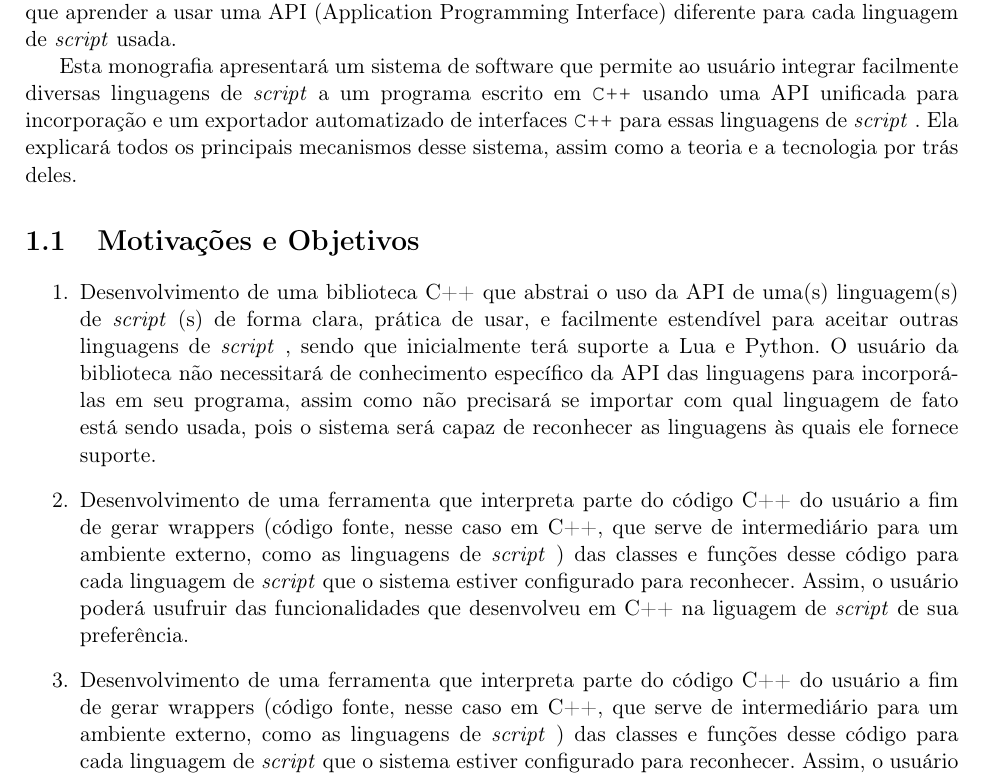
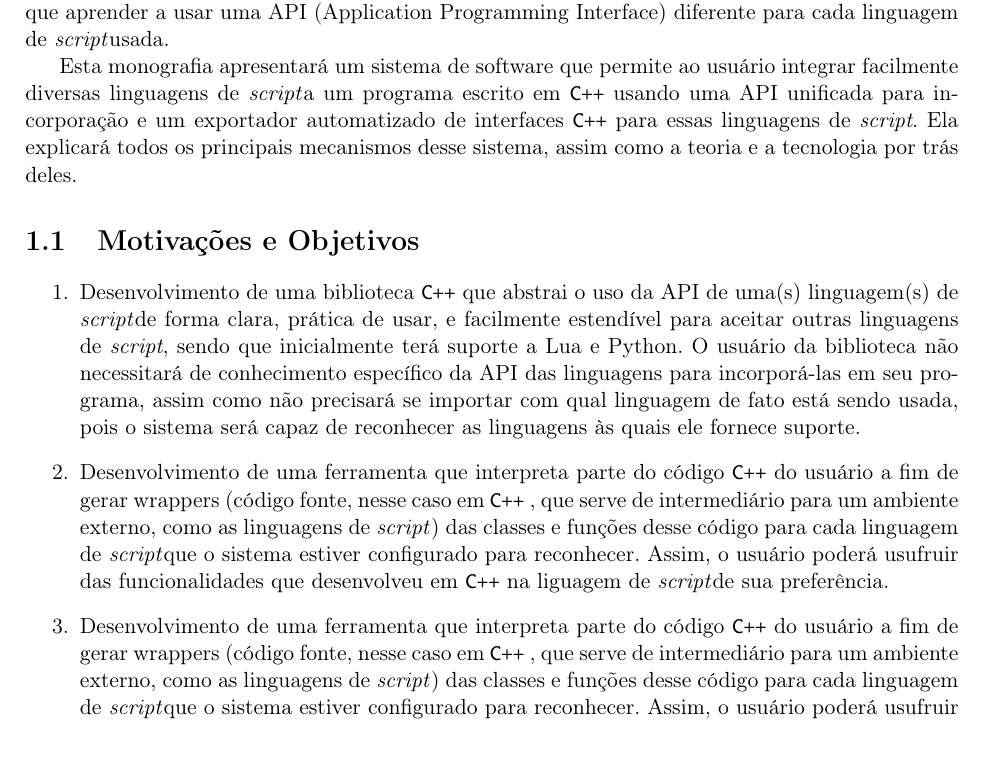
Before and after one commit to Kazuo256/ouroboros-monograph, a LaTeX book (monografia.tex, which reads cap-objetiva.tex): part of page 11 of 27, cut so that both start at the same text, the shorter picture padded with empty space. Compiled offline with pdfLaTeX.

Commit message:
Fixed shortcuts for "C++"

```diff
--- a/cap-objetiva.tex
+++ b/cap-objetiva.tex
@@ -17,8 +17,8 @@ usada.
 
 Esta monografia apresentará um sistema de software que permite ao usuário
 integrar facilmente diversas linguagens de \script a um programa escrito em
-\verb$C++$ usando uma API unificada para incorporação e um exportador
-automatizado de interfaces \verb$C++$ para essas linguagens de \script. Ela
+\cxx usando uma API unificada para incorporação e um exportador
+automatizado de interfaces \cxx para essas linguagens de \script. Ela
 explicará todos os principais mecanismos desse sistema, assim como a teoria e a
 tecnologia por trás deles.
 
@@ -26,27 +26,27 @@ tecnologia por trás deles.
 \label{sec:intr:motivacoes_objetivos}
 
 \begin{enumerate}
-  \item Desenvolvimento de uma biblioteca C++ que abstrai o uso da API de uma(s)
-        linguagem(s) de \script(s) de forma clara, prática de usar, e facilmente
+  \item Desenvolvimento de uma biblioteca \cxx que abstrai o uso da API de uma(s)
+        linguagem(s) de \script de forma clara, prática de usar, e facilmente
         estendível para aceitar outras linguagens de \script, sendo que
         inicialmente terá suporte a Lua e Python. O usuário da biblioteca não
         necessitará de conhecimento específico da API das linguagens para
         incorporá-las em seu programa, assim como não precisará se importar com
         qual linguagem de fato está sendo usada, pois o sistema será capaz de
         reconhecer as linguagens às quais ele fornece suporte.
-  \item Desenvolvimento de uma ferramenta que interpreta parte do código C++ do
-        usuário a fim de gerar wrappers (código fonte, nesse caso em C++, que
+  \item Desenvolvimento de uma ferramenta que interpreta parte do código \cxx do
+        usuário a fim de gerar wrappers (código fonte, nesse caso em \cxx, que
         serve de intermediário para um ambiente externo, como as linguagens de
         \script) das classes e funções desse código para cada linguagem de \script
         que o sistema estiver configurado para reconhecer. Assim, o usuário
-        poderá usufruir das funcionalidades que desenvolveu em C++ na liguagem
+        poderá usufruir das funcionalidades que desenvolveu em \cxx na liguagem
         de \script de sua preferência.
-  \item Desenvolvimento de uma ferramenta que interpreta parte do código C++ do
-        usuário a fim de gerar wrappers (código fonte, nesse caso em C++, que
+  \item Desenvolvimento de uma ferramenta que interpreta parte do código \cxx do
+        usuário a fim de gerar wrappers (código fonte, nesse caso em \cxx, que
         serve de intermediário para um ambiente externo, como as linguagens de
         \script) das classes e funções desse código para cada linguagem de \script
         que o sistema estiver configurado para reconhecer. Assim, o usuário
-        poderá usufruir das funcionalidades que desenvolveu em C++ na liguagem
+        poderá usufruir das funcionalidades que desenvolveu em \cxx na liguagem
         de \script de sua preferência.
   \item Desenvolvimento de qualquer outra ferramenta que seja necessária para o
         devido funcionamento conjunto dos dois resultados acima de maneira a
```
Also changed, not shown: monografia.tex (+4 -2 lines).
